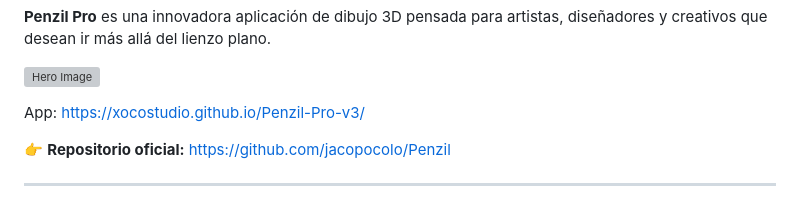
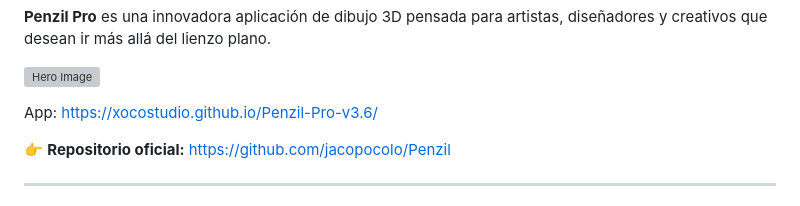
Before and after one commit to XocoStudio/Penzil-Pro-v3.6, a Markdown page: README.md, the part around the change. Rendered like a GitHub page; grey boxes are pictures that could not be loaded.

```diff
--- a/README.md
+++ b/README.md
@@ -16,7 +16,7 @@ Penzil Pro ahora incluye **selección de trazos**, **efectos luminosos** y **com
 
 ![Hero Image](https://xocostudio.github.io/Penzil-Pro-v3/Penzil-AR.png)
 
-App: [https://xocostudio.github.io/Penzil-Pro-v3/](https://xocostudio.github.io/Penzil-Pro-v3.6/)
+App: [https://xocostudio.github.io/Penzil-Pro-v3.6/](https://xocostudio.github.io/Penzil-Pro-v3.6/)
 
 
 👉 **Repositorio oficial:** [https://github.com/jacopocolo/Penzil](https://github.com/jacopocolo/Penzil)
```
